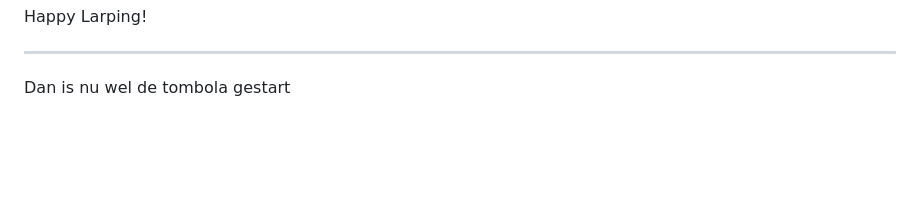
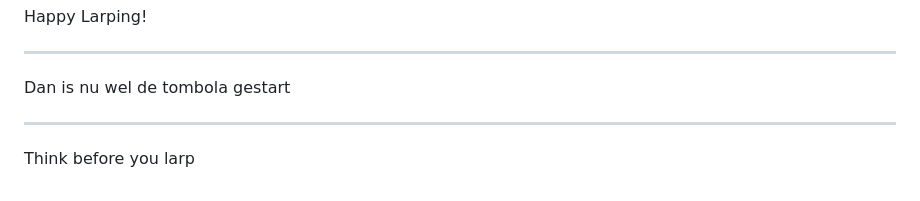
Before and after one commit to iMerijn/iMerijn.github.io, a Markdown page: quotes/quotes.md, the part around the change. Drawn GitHub-style; blank space fills up the shorter version.

Commit message:
Voeg goedgekeurde quote toe: "Think before you larp"

```diff
--- a/quotes/quotes.md
+++ b/quotes/quotes.md
@@ -222,3 +222,7 @@ Happy Larping!
 ---
 
 Dan is nu wel de tombola gestart
+
+---
+
+Think before you larp
```
